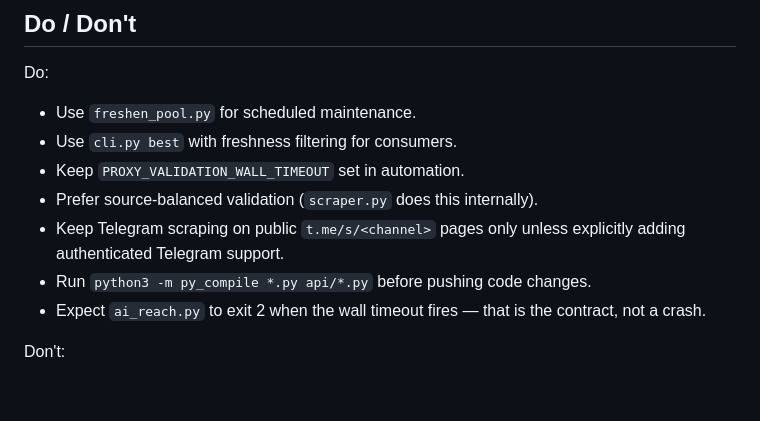
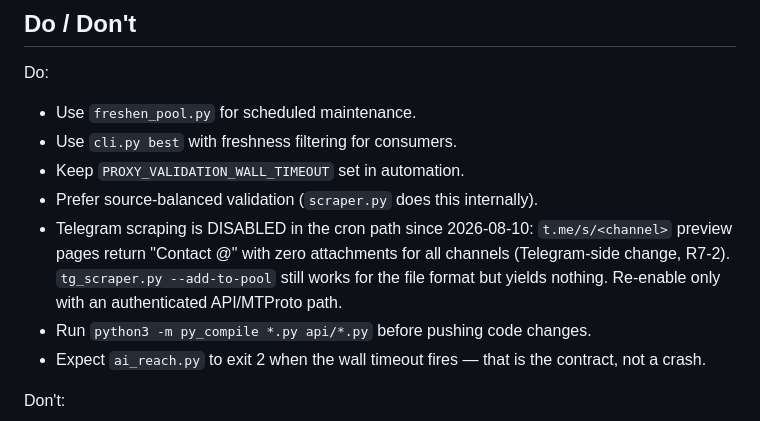
Before and after one commit to Shinzzyak/proxy-scraper, a Markdown page: AGENTS.md, the part around the change. GitHub-like rendering; blank space fills up the shorter version.

Commit message:
docs: R7-2 — telegram disabled (t.me preview global berubah, 0 attachments)

```diff
--- a/AGENTS.md
+++ b/AGENTS.md
@@ -90,7 +90,7 @@ Do:
 - Use `cli.py best` with freshness filtering for consumers.
 - Keep `PROXY_VALIDATION_WALL_TIMEOUT` set in automation.
 - Prefer source-balanced validation (`scraper.py` does this internally).
-- Keep Telegram scraping on public `t.me/s/<channel>` pages only unless explicitly adding authenticated Telegram support.
+- Telegram scraping is DISABLED in the cron path since 2026-08-10: `t.me/s/<channel>` preview pages return "Contact @" with zero attachments for all channels (Telegram-side change, R7-2). `tg_scraper.py --add-to-pool` still works for the file format but yields nothing. Re-enable only with an authenticated API/MTProto path.
 - Run `python3 -m py_compile *.py api/*.py` before pushing code changes.
 - Expect `ai_reach.py` to exit 2 when the wall timeout fires — that is the contract, not a crash.
 
```
